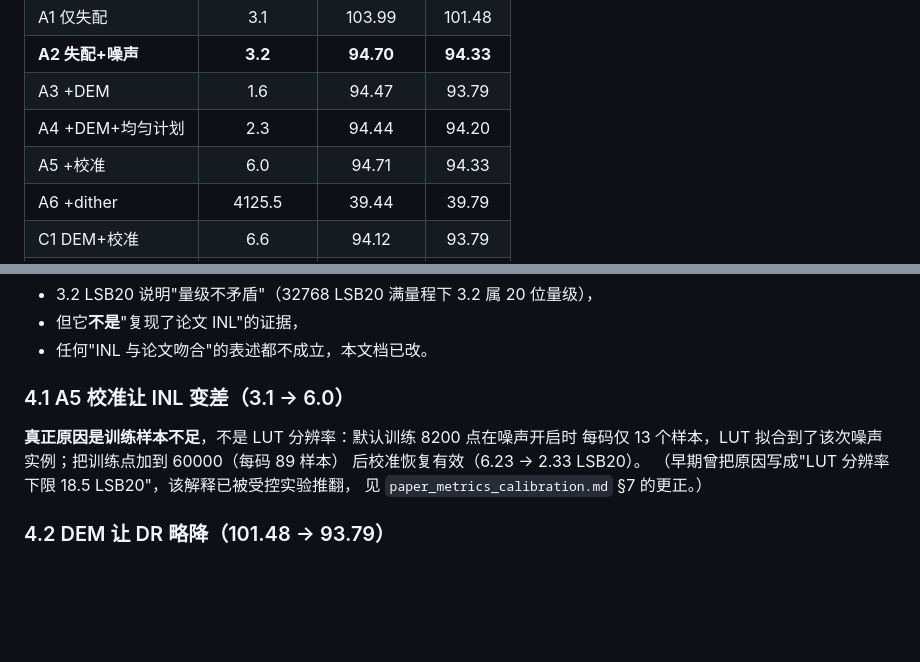
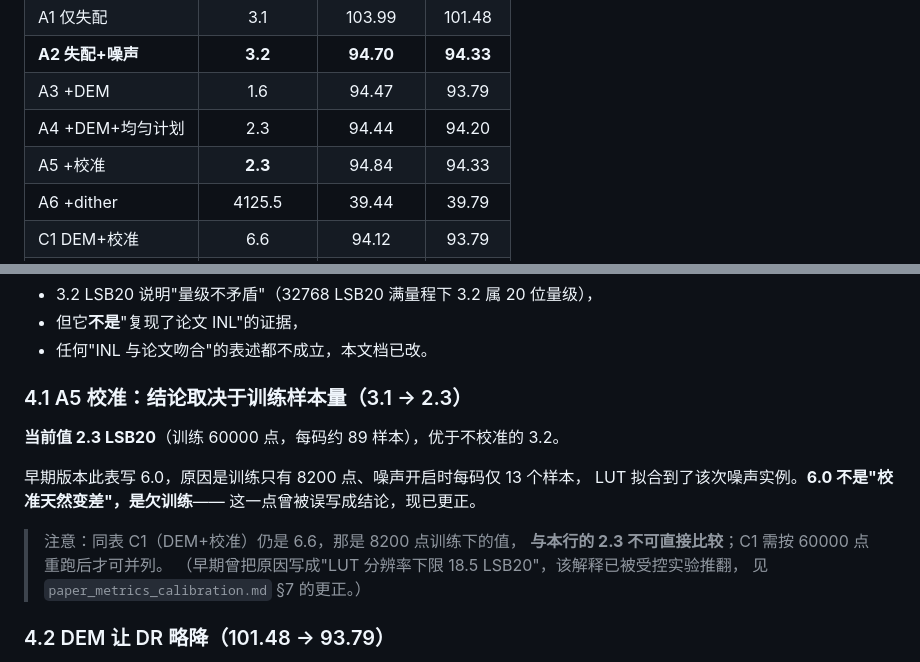
Before and after one commit to defineiocc02/20bit_SAR_ADC_Behaviour_Verification, a Markdown page: docs/ACCEPTANCE_20261113.md, 2 parts joined by grey strips. Drawn GitHub-style; blank space fills up the shorter version.

Commit message:
docs: 统一 A5 校准数值 —— 2.3（60000 点训练），6.0 作废
问题：同一指标三处不一致——README 2.3、验收报告 6.0、
结果页表格 2.3 但正文仍解释'校准使结果变为 6.0，反而恶化'。

事实：6.0 来自 8200 点训练（每码 13 样本，LUT 拟合到当次噪声实例）；
60000 点（每码 89 样本）后是 2.3。所以 6.0 是欠训练，不是'校准天然变差'。

修正：
- 验收报告表 A5 -> 2.3，同步 SNR 94.84
- 验收报告 §4.1 标题与正文改为'结论取决于训练样本量'，并明确 6.0 已作废
- 结果页正文那条'拉到 6.0 反而变差'改为 2.3 并说明旧说法作废
- 标注同表 C1=6.6 仍是 8200 点训练，与本行 2.3 不可直接比较，需重跑

```diff
--- a/docs/ACCEPTANCE_20261113.md
+++ b/docs/ACCEPTANCE_20261113.md
@@ -46,7 +46,7 @@
 | **A2 失配+噪声** | **3.2** | **94.70** | **94.33** |
 | A3 +DEM | 1.6 | 94.47 | 93.79 |
 | A4 +DEM+均匀计划 | 2.3 | 94.44 | 94.20 |
-| A5 +校准 | 6.0 | 94.71 | 94.33 |
+| A5 +校准 | **2.3** | 94.84 | 94.33 |
 | A6 +dither | 4125.5 | 39.44 | 39.79 |
 | C1 DEM+校准 | 6.6 | 94.12 | 93.79 |
 | C2 DEM+dither | 4125.8 | 39.44 | 39.79 |
@@ -72,11 +72,16 @@
 * 但它**不是**"复现了论文 INL"的证据，
 * 任何"INL 与论文吻合"的表述都不成立，本文档已改。
 
-### 4.1 A5 校准让 INL 变差（3.1 → 6.0）
+### 4.1 A5 校准：结论取决于训练样本量（3.1 → 2.3）
 
-**真正原因是训练样本不足**，不是 LUT 分辨率：默认训练 8200 点在噪声开启时
-每码仅 13 个样本，LUT 拟合到了该次噪声实例；把训练点加到 60000（每码 89 样本）
-后校准恢复有效（6.23 → 2.33 LSB20）。
+**当前值 2.3 LSB20**（训练 60000 点，每码约 89 样本），优于不校准的 3.2。
+
+早期版本此表写 6.0，原因是训练只有 8200 点、噪声开启时每码仅 13 个样本，
+LUT 拟合到了该次噪声实例。**6.0 不是"校准天然变差"，是欠训练**——
+这一点曾被误写成结论，现已更正。
+
+> 注意：同表 C1（DEM+校准）仍是 6.6，那是 8200 点训练下的值，
+> **与本行的 2.3 不可直接比较**；C1 需按 60000 点重跑后才可并列。
 （早期曾把原因写成"LUT 分辨率下限 18.5 LSB20"，该解释已被受控实验推翻，
 见 `paper_metrics_calibration.md` §7 的更正。）
 
```
Also changed, not shown: 1 other file.
